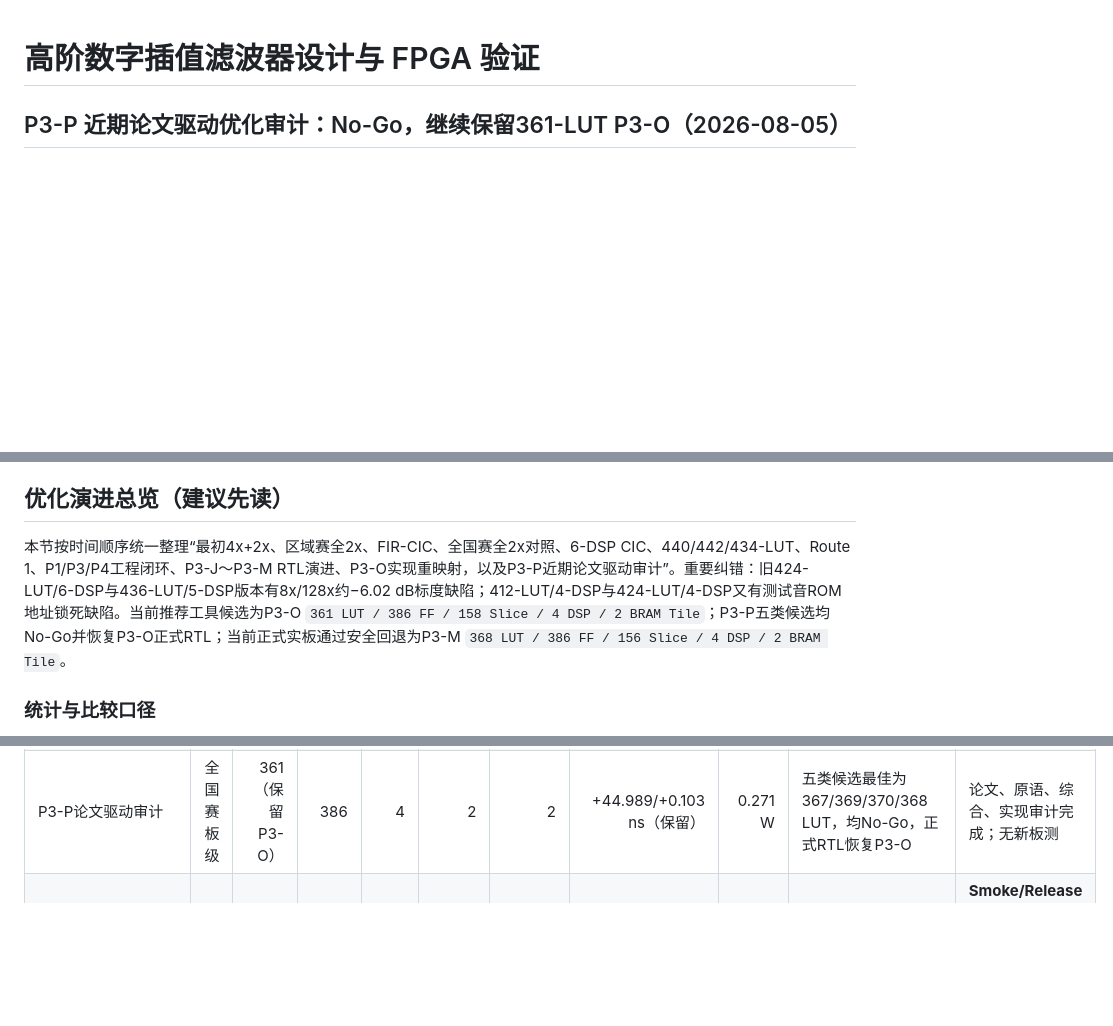
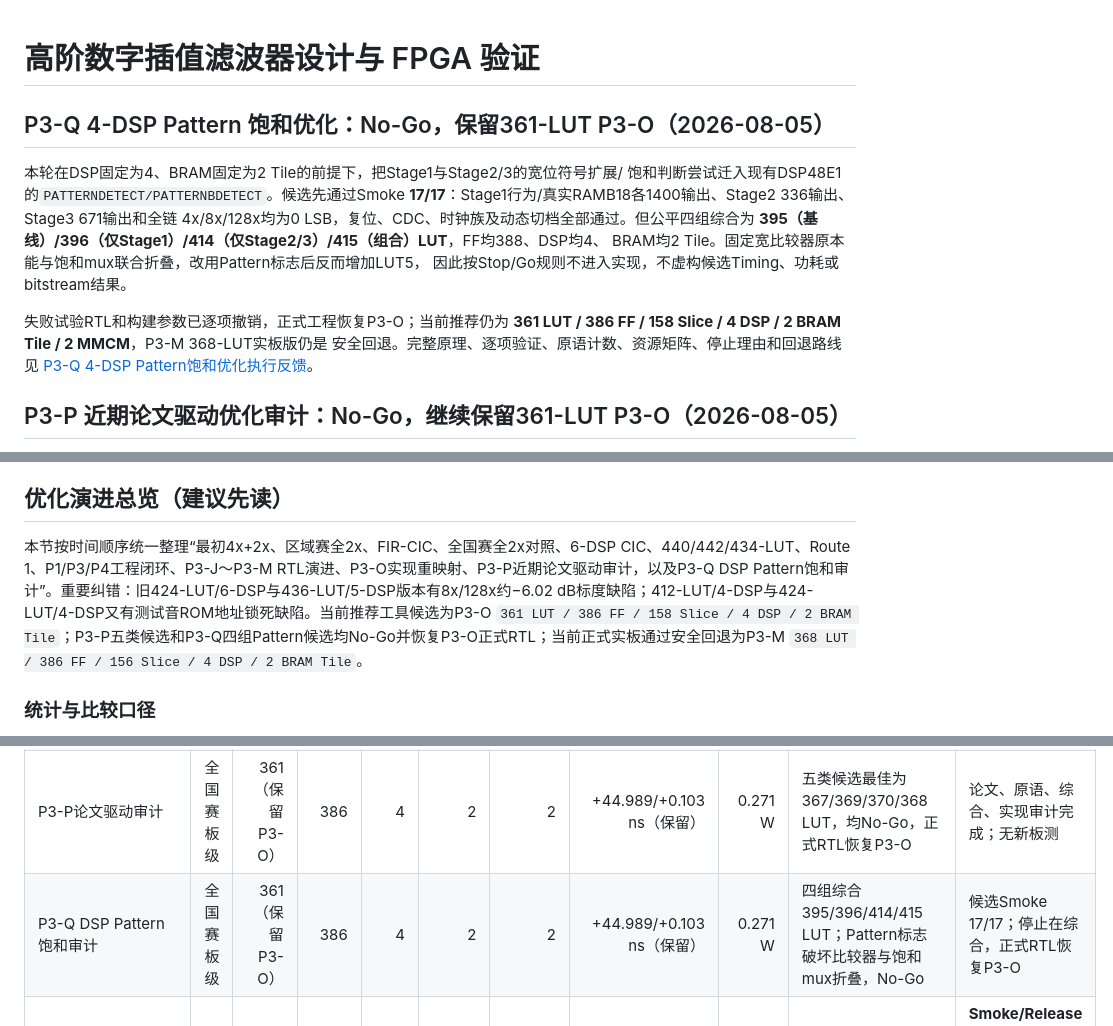
Before and after one commit to adudududua/fir-interpolation-filter-fpga, a Markdown page: README.md, 3 parts joined by grey strips. Drawn GitHub-style; blank space fills up the shorter version.

Commit message:
docs(national-finals): record P3-Q 4-DSP pattern saturation no-go

```diff
--- a/README.md
+++ b/README.md
@@ -1,4 +1,19 @@
 # 高阶数字插值滤波器设计与 FPGA 验证
+
+## P3-Q 4-DSP Pattern 饱和优化：No-Go，保留361-LUT P3-O（2026-08-05）
+
+本轮在DSP固定为4、BRAM固定为2 Tile的前提下，把Stage1与Stage2/3的宽位符号扩展/
+饱和判断尝试迁入现有DSP48E1的`PATTERNDETECT/PATTERNBDETECT`。候选先通过Smoke
+**17/17**：Stage1行为/真实RAMB18各1400输出、Stage2 336输出、Stage3 671输出和全链
+4x/8x/128x均为0 LSB，复位、CDC、时钟族及动态切档全部通过。但公平四组综合为
+**395（基线）/396（仅Stage1）/414（仅Stage2/3）/415（组合）LUT**，FF均388、DSP均4、
+BRAM均2 Tile。固定宽比较器原本能与饱和mux联合折叠，改用Pattern标志后反而增加LUT5，
+因此按Stop/Go规则不进入实现，不虚构候选Timing、功耗或bitstream结果。
+
+失败试验RTL和构建参数已逐项撤销，正式工程恢复P3-O；当前推荐仍为
+**361 LUT / 386 FF / 158 Slice / 4 DSP / 2 BRAM Tile / 2 MMCM**，P3-M 368-LUT实板版仍是
+安全回退。完整原理、逐项验证、原语计数、资源矩阵、停止理由和回退路线见
+[P3-Q 4-DSP Pattern饱和优化执行反馈](matlab_fir/national_finals/results/p3q_4dsp_pattern_saturation_execution_feedback.md)。
 
 ## P3-P 近期论文驱动优化审计：No-Go，继续保留361-LUT P3-O（2026-08-05）
 
@@ -102,7 +117,7 @@ P3-O 从已物理板通过的 P3-M 正式标签逐文件核对源码后建立，
 
 ## 优化演进总览（建议先读）
 
-本节按时间顺序统一整理“最初4x+2x、区域赛全2x、FIR-CIC、全国赛全2x对照、6-DSP CIC、440/442/434-LUT、Route 1、P1/P3/P4工程闭环、P3-J～P3-M RTL演进、P3-O实现重映射，以及P3-P近期论文驱动审计”。重要纠错：旧424-LUT/6-DSP与436-LUT/5-DSP版本有8x/128x约−6.02 dB标度缺陷；412-LUT/4-DSP与424-LUT/4-DSP又有测试音ROM地址锁死缺陷。当前推荐工具候选为P3-O `361 LUT / 386 FF / 158 Slice / 4 DSP / 2 BRAM Tile`；P3-P五类候选均No-Go并恢复P3-O正式RTL；当前正式实板通过安全回退为P3-M `368 LUT / 386 FF / 156 Slice / 4 DSP / 2 BRAM Tile`。
+本节按时间顺序统一整理“最初4x+2x、区域赛全2x、FIR-CIC、全国赛全2x对照、6-DSP CIC、440/442/434-LUT、Route 1、P1/P3/P4工程闭环、P3-J～P3-M RTL演进、P3-O实现重映射、P3-P近期论文驱动审计，以及P3-Q DSP Pattern饱和审计”。重要纠错：旧424-LUT/6-DSP与436-LUT/5-DSP版本有8x/128x约−6.02 dB标度缺陷；412-LUT/4-DSP与424-LUT/4-DSP又有测试音ROM地址锁死缺陷。当前推荐工具候选为P3-O `361 LUT / 386 FF / 158 Slice / 4 DSP / 2 BRAM Tile`；P3-P五类候选和P3-Q四组Pattern候选均No-Go并恢复P3-O正式RTL；当前正式实板通过安全回退为P3-M `368 LUT / 386 FF / 156 Slice / 4 DSP / 2 BRAM Tile`。
 
 ### 统计与比较口径
 
@@ -606,6 +621,7 @@ Route 1相对573-LUT基线减少149 LUT和150 FF，WNS减少 **0.983 ns**，WHS
 | **P4-D 默认发布闭环版** | **全国赛板级** | **479** | **468** | **4** | **2** | **2** | **+45.734/+0.121 ns** | **0.271 W** | **继承P4-C资源结构；固定签核wrapper、Release长回归、CDC bus-skew** | **Smoke/Release 15/15、GUI行为/实现、双路径bitstream；待物理板测** |
 | **P3-O ExploreWithRemap候选** | **全国赛板级** | **361** | **386** | **4** | **2** | **2** | **+44.989/+0.103 ns** | **0.271 W** | **RTL与P3-M相同；同一综合网表重映射再少7 LUT，DSP/BRAM/FF不变** | **Release 17/17、routed DAC/六档通过；待用户板测** |
 | P3-P论文驱动审计 | 全国赛板级 | 361（保留P3-O） | 386 | 4 | 2 | 2 | +44.989/+0.103 ns（保留） | 0.271 W | 五类候选最佳为367/369/370/368 LUT，均No-Go，正式RTL恢复P3-O | 论文、原语、综合、实现审计完成；无新板测 |
+| P3-Q DSP Pattern饱和审计 | 全国赛板级 | 361（保留P3-O） | 386 | 4 | 2 | 2 | +44.989/+0.103 ns（保留） | 0.271 W | 四组综合395/396/414/415 LUT；Pattern标志破坏比较器与饱和mux折叠，No-Go | 候选Smoke 17/17；停止在综合，正式RTL恢复P3-O |
 | **P3-M DSP-register 正式版** | **全国赛板级** | **368** | **386** | **4** | **2** | **2** | **+44.836/+0.117 ns** | **0.271 W** | **Stage1 左操作数进入 DSP48 AREG，INMODE 屏蔽 A/D，无额外 DSP/BRAM** | **Smoke/Release 17/17、RTL/UNISIM、GUI、post-route、bitstream及用户实板 DAC/各档采样率通过** |
 | **P3-L 共享保护时基正式版** | **全国赛板级** | **397** | **409** | **4** | **2** | **2** | **+44.408/+0.121 ns** | **0.271 W** | **相对实板通过 P3-K 少30 LUT、7 FF、16 Slice；离线单镜像 Packed-ROM + 复用键盘计数器低10位** | **Smoke/Release 16/16、默认及六模式 post-route、DRC/CDC、bitstream、实板 DAC 与六档采样频率通过** |
 | **P3-K DAC-ROM 实板通过版** | **全国赛板级** | **427** | **416** | **4** | **2** | **2** | **+44.983/+0.105 ns** | **0.271 W** | **显式ROM地址计数；保留指针推导历史优化** | **Smoke/Release 15/15、post-route、DRC/CDC、bitstream、实板 DAC/采样率正常** |
```
Also changed, not shown: matlab_fir/national_finals/README.md (+11 -0 lines), 1 other file.
